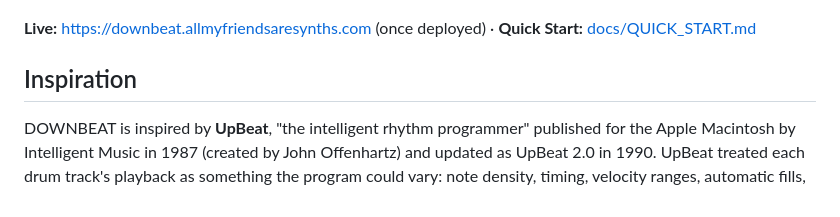
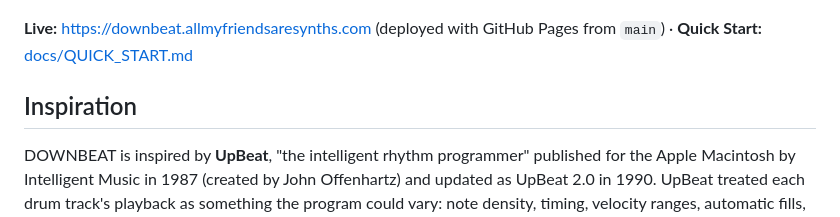
Before and after one commit to clickysteve/downbeat, a Markdown page: README.md, the part around the change. Drawn GitHub-style.

Commit message:
README: live address
Co-Authored-By: Claude Opus 5.5 <noreply@anthropic.com>

```diff
--- a/README.md
+++ b/README.md
@@ -18,7 +18,7 @@ meant to sit beside external drum machines, samplers and modular systems
 
 ![DOWNBEAT playing the jungle demo](docs/images/downbeat.png)
 
-**Live:** <https://downbeat.allmyfriendsaresynths.com> (once deployed) ·
+**Live:** <https://downbeat.allmyfriendsaresynths.com> (deployed with GitHub Pages from `main`) ·
 **Quick Start:** [docs/QUICK_START.md](docs/QUICK_START.md)
 
 ## Inspiration
```
